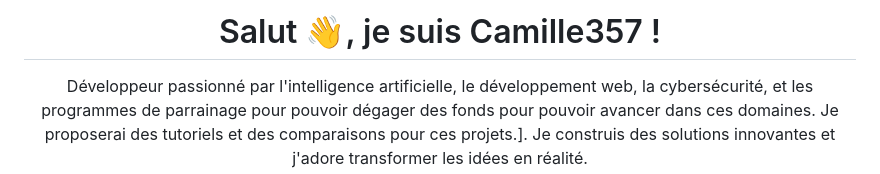
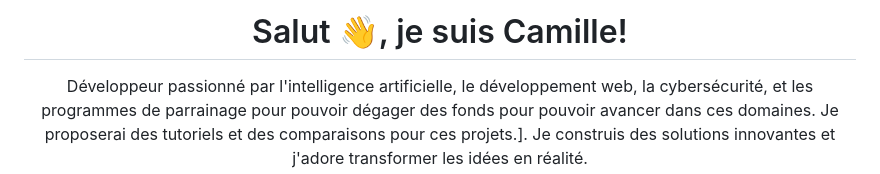
Before and after one commit to Camille357/Camille357, a Markdown page: README.md, the part around the change. Rendered like a GitHub page.

```diff
--- a/README.md
+++ b/README.md
@@ -1,6 +1,6 @@
 
 
-<h1 align="center">Salut 👋, je suis Camille357 !</h1>
+<h1 align="center">Salut 👋, je suis Camille!</h1>
 
 <p align="center">
   Développeur passionné par l'intelligence artificielle, le développement web, la cybersécurité, et les programmes de parrainage pour pouvoir dégager des fonds pour pouvoir avancer dans ces domaines. Je proposerai des tutoriels et des comparaisons pour ces projets.].
```
